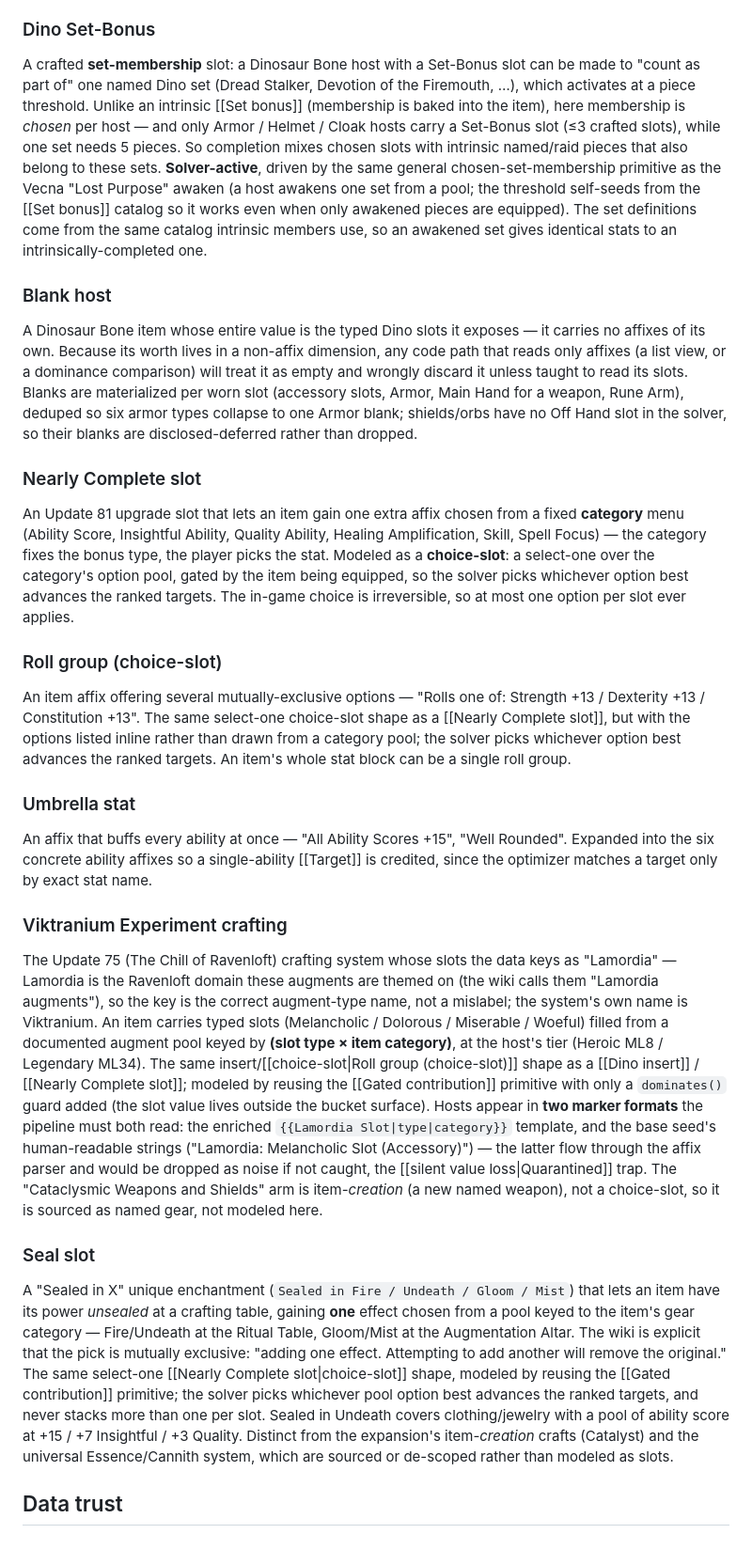
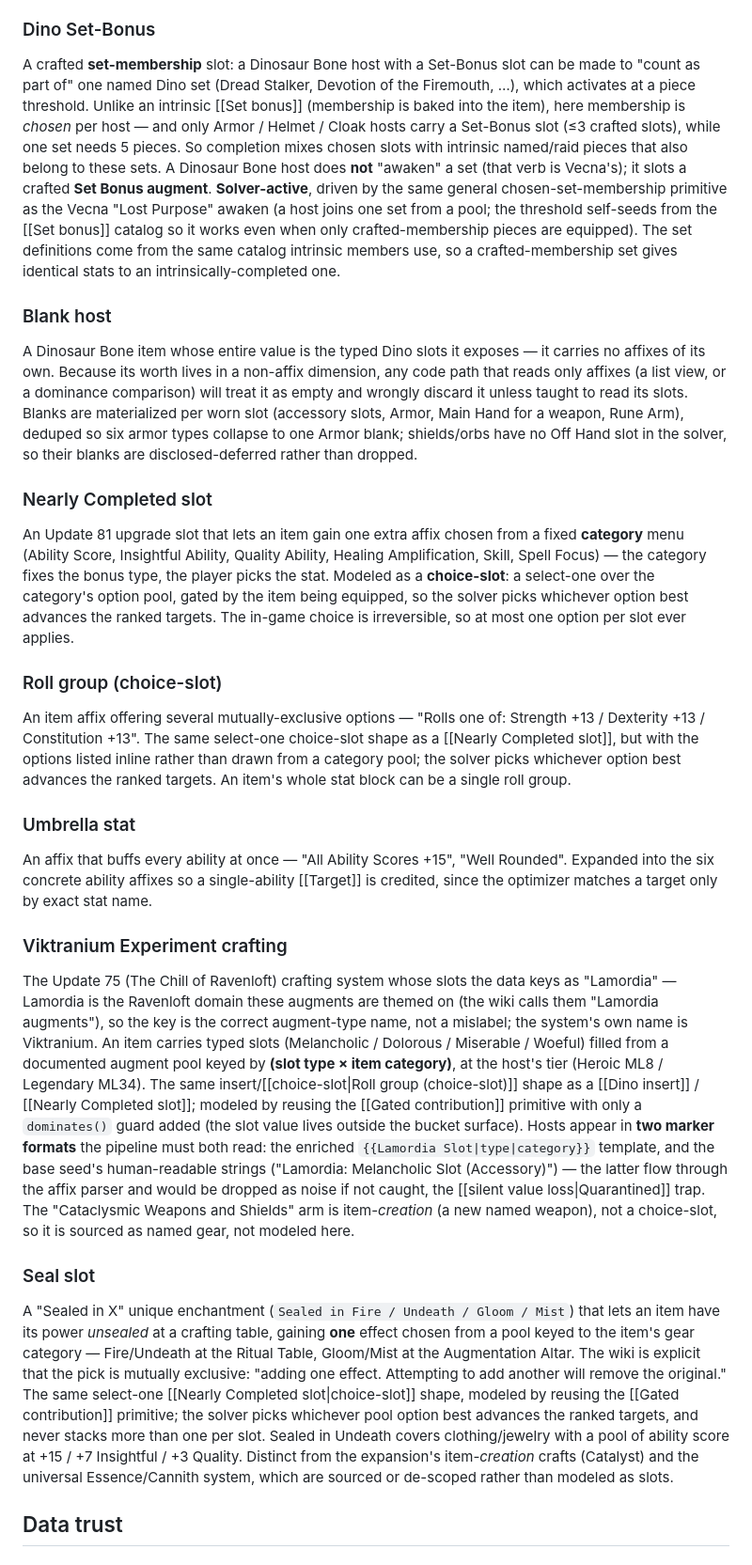
Before and after one commit to eddiefiggie/ddo-loadout-optimizer, a Markdown page: CONCEPTS.md, the part around the change. Shown at 94% size. Rendered like a GitHub page.

```diff
--- a/CONCEPTS.md
+++ b/CONCEPTS.md
@@ -47,25 +47,25 @@ A crafted Isle of Dread effect placed into a slot **two-keyed by `(dino_type, ca
 One insert that grants several affixes at once (e.g. "Silverscale" = +56 to three healing amps; "Fang: Deception" = +11 Sneak Attacks AND +17 Sneak Attack Damage). Modeled as a single placeable **unit** carrying an `affixes` list: the solver gives it **one placement binary** that gates *every* affix's contribution, so the affixes apply all-or-nothing (they come together from one slot and cannot be split). The `dominates()` slot-guard must count a multi-affix blank's full value so it is never wrongly pruned. The one sanctioned model extension of M2 — a multi-affix insert provably cannot be expressed as independent single-affix placements. The parser earns these strictly: it splits an effect on newlines and sentence boundaries, drops any conditional / proc / DOT / flavor sentence ("If this is slotted…", "6d6+6 damage every 2 seconds"), and mints an affix only from a clean `+N Type bonus to Stat` clause — never from greedy tail text.
 
 ### Dino Set-Bonus
-A crafted **set-membership** slot: a Dinosaur Bone host with a Set-Bonus slot can be made to "count as part of" one named Dino set (Dread Stalker, Devotion of the Firemouth, …), which activates at a piece threshold. Unlike an intrinsic [[Set bonus]] (membership is baked into the item), here membership is *chosen* per host — and only Armor / Helmet / Cloak hosts carry a Set-Bonus slot (≤3 crafted slots), while one set needs 5 pieces. So completion mixes chosen slots with intrinsic named/raid pieces that also belong to these sets. **Solver-active**, driven by the same general chosen-set-membership primitive as the Vecna "Lost Purpose" awaken (a host awakens one set from a pool; the threshold self-seeds from the [[Set bonus]] catalog so it works even when only awakened pieces are equipped). The set definitions come from the same catalog intrinsic members use, so an awakened set gives identical stats to an intrinsically-completed one.
+A crafted **set-membership** slot: a Dinosaur Bone host with a Set-Bonus slot can be made to "count as part of" one named Dino set (Dread Stalker, Devotion of the Firemouth, …), which activates at a piece threshold. Unlike an intrinsic [[Set bonus]] (membership is baked into the item), here membership is *chosen* per host — and only Armor / Helmet / Cloak hosts carry a Set-Bonus slot (≤3 crafted slots), while one set needs 5 pieces. So completion mixes chosen slots with intrinsic named/raid pieces that also belong to these sets. A Dinosaur Bone host does **not** "awaken" a set (that verb is Vecna's); it slots a crafted **Set Bonus augment**. **Solver-active**, driven by the same general chosen-set-membership primitive as the Vecna "Lost Purpose" awaken (a host joins one set from a pool; the threshold self-seeds from the [[Set bonus]] catalog so it works even when only crafted-membership pieces are equipped). The set definitions come from the same catalog intrinsic members use, so a crafted-membership set gives identical stats to an intrinsically-completed one.
 
 ### Blank host
 A Dinosaur Bone item whose entire value is the typed Dino slots it exposes — it carries no affixes of its own. Because its worth lives in a non-affix dimension, any code path that reads only affixes (a list view, or a dominance comparison) will treat it as empty and wrongly discard it unless taught to read its slots. Blanks are materialized per worn slot (accessory slots, Armor, Main Hand for a weapon, Rune Arm), deduped so six armor types collapse to one Armor blank; shields/orbs have no Off Hand slot in the solver, so their blanks are disclosed-deferred rather than dropped.
 
-### Nearly Complete slot
+### Nearly Completed slot
 An Update 81 upgrade slot that lets an item gain one extra affix chosen from a fixed **category** menu (Ability Score, Insightful Ability, Quality Ability, Healing Amplification, Skill, Spell Focus) — the category fixes the bonus type, the player picks the stat. Modeled as a **choice-slot**: a select-one over the category's option pool, gated by the item being equipped, so the solver picks whichever option best advances the ranked targets. The in-game choice is irreversible, so at most one option per slot ever applies.
 
 ### Roll group (choice-slot)
-An item affix offering several mutually-exclusive options — "Rolls one of: Strength +13 / Dexterity +13 / Constitution +13". The same select-one choice-slot shape as a [[Nearly Complete slot]], but with the options listed inline rather than drawn from a category pool; the solver picks whichever option best advances the ranked targets. An item's whole stat block can be a single roll group.
+An item affix offering several mutually-exclusive options — "Rolls one of: Strength +13 / Dexterity +13 / Constitution +13". The same select-one choice-slot shape as a [[Nearly Completed slot]], but with the options listed inline rather than drawn from a category pool; the solver picks whichever option best advances the ranked targets. An item's whole stat block can be a single roll group.
 
 ### Umbrella stat
 An affix that buffs every ability at once — "All Ability Scores +15", "Well Rounded". Expanded into the six concrete ability affixes so a single-ability [[Target]] is credited, since the optimizer matches a target only by exact stat name.
 
 ### Viktranium Experiment crafting
-The Update 75 (The Chill of Ravenloft) crafting system whose slots the data keys as "Lamordia" — Lamordia is the Ravenloft domain these augments are themed on (the wiki calls them "Lamordia augments"), so the key is the correct augment-type name, not a mislabel; the system's own name is Viktranium. An item carries typed slots (Melancholic / Dolorous / Miserable / Woeful) filled from a documented augment pool keyed by **(slot type × item category)**, at the host's tier (Heroic ML8 / Legendary ML34). The same insert/[[choice-slot|Roll group (choice-slot)]] shape as a [[Dino insert]] / [[Nearly Complete slot]]; modeled by reusing the [[Gated contribution]] primitive with only a `dominates()` guard added (the slot value lives outside the bucket surface). Hosts appear in **two marker formats** the pipeline must both read: the enriched `{{Lamordia Slot|type|category}}` template, and the base seed's human-readable strings ("Lamordia: Melancholic Slot (Accessory)") — the latter flow through the affix parser and would be dropped as noise if not caught, the [[silent value loss|Quarantined]] trap. The "Cataclysmic Weapons and Shields" arm is item-*creation* (a new named weapon), not a choice-slot, so it is sourced as named gear, not modeled here.
+The Update 75 (The Chill of Ravenloft) crafting system whose slots the data keys as "Lamordia" — Lamordia is the Ravenloft domain these augments are themed on (the wiki calls them "Lamordia augments"), so the key is the correct augment-type name, not a mislabel; the system's own name is Viktranium. An item carries typed slots (Melancholic / Dolorous / Miserable / Woeful) filled from a documented augment pool keyed by **(slot type × item category)**, at the host's tier (Heroic ML8 / Legendary ML34). The same insert/[[choice-slot|Roll group (choice-slot)]] shape as a [[Dino insert]] / [[Nearly Completed slot]]; modeled by reusing the [[Gated contribution]] primitive with only a `dominates()` guard added (the slot value lives outside the bucket surface). Hosts appear in **two marker formats** the pipeline must both read: the enriched `{{Lamordia Slot|type|category}}` template, and the base seed's human-readable strings ("Lamordia: Melancholic Slot (Accessory)") — the latter flow through the affix parser and would be dropped as noise if not caught, the [[silent value loss|Quarantined]] trap. The "Cataclysmic Weapons and Shields" arm is item-*creation* (a new named weapon), not a choice-slot, so it is sourced as named gear, not modeled here.
 
 ### Seal slot
-A "Sealed in X" unique enchantment (`Sealed in Fire / Undeath / Gloom / Mist`) that lets an item have its power *unsealed* at a crafting table, gaining **one** effect chosen from a pool keyed to the item's gear category — Fire/Undeath at the Ritual Table, Gloom/Mist at the Augmentation Altar. The wiki is explicit that the pick is mutually exclusive: "adding one effect. Attempting to add another will remove the original." The same select-one [[Nearly Complete slot|choice-slot]] shape, modeled by reusing the [[Gated contribution]] primitive; the solver picks whichever pool option best advances the ranked targets, and never stacks more than one per slot. Sealed in Undeath covers clothing/jewelry with a pool of ability score at +15 / +7 Insightful / +3 Quality. Distinct from the expansion's item-*creation* crafts (Catalyst) and the universal Essence/Cannith system, which are sourced or de-scoped rather than modeled as slots.
+A "Sealed in X" unique enchantment (`Sealed in Fire / Undeath / Gloom / Mist`) that lets an item have its power *unsealed* at a crafting table, gaining **one** effect chosen from a pool keyed to the item's gear category — Fire/Undeath at the Ritual Table, Gloom/Mist at the Augmentation Altar. The wiki is explicit that the pick is mutually exclusive: "adding one effect. Attempting to add another will remove the original." The same select-one [[Nearly Completed slot|choice-slot]] shape, modeled by reusing the [[Gated contribution]] primitive; the solver picks whichever pool option best advances the ranked targets, and never stacks more than one per slot. Sealed in Undeath covers clothing/jewelry with a pool of ability score at +15 / +7 Insightful / +3 Quality. Distinct from the expansion's item-*creation* crafts (Catalyst) and the universal Essence/Cannith system, which are sourced or de-scoped rather than modeled as slots.
 
 ## Data trust
 
```
Also changed, not shown: README.md (+9 -9 lines).
